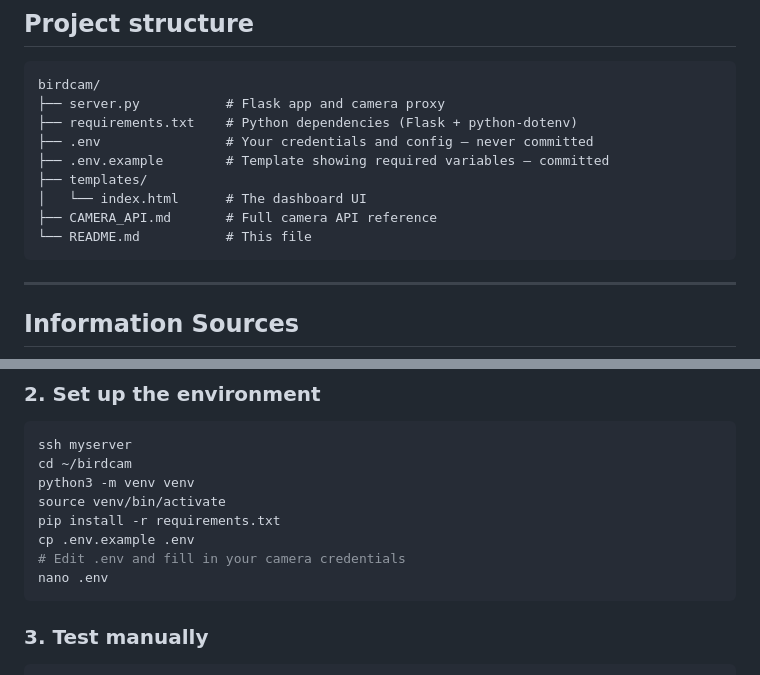
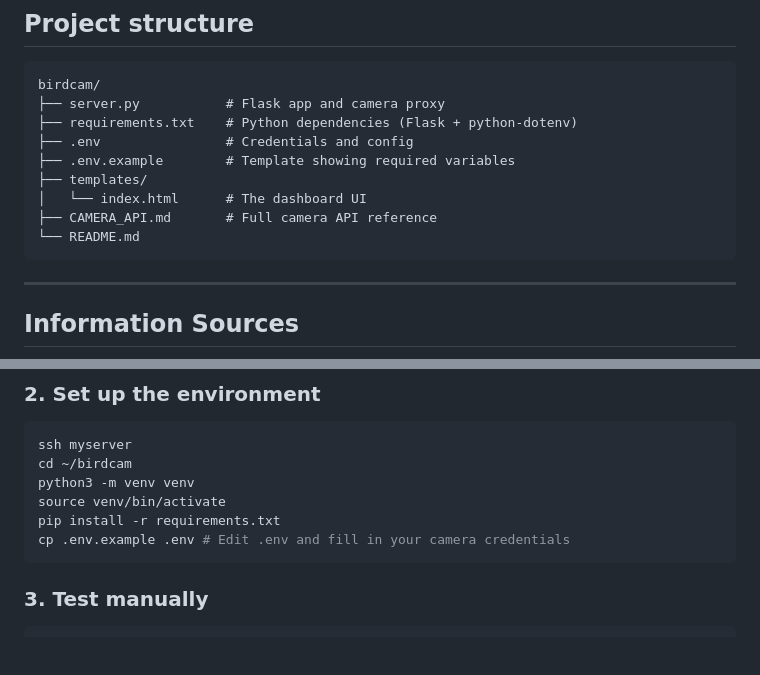
Before and after one commit to nixsticks/birdcam, a Markdown page: README.md, 2 parts joined by grey strips. GitHub-like rendering; blank space fills up the shorter version.

````diff
--- a/README.md
+++ b/README.md
@@ -6,12 +6,12 @@
 birdcam/
 ├── server.py           # Flask app and camera proxy
 ├── requirements.txt    # Python dependencies (Flask + python-dotenv)
-├── .env                # Your credentials and config — never committed
-├── .env.example        # Template showing required variables — committed
+├── .env                # Credentials and config
+├── .env.example        # Template showing required variables
 ├── templates/
 │   └── index.html      # The dashboard UI
 ├── CAMERA_API.md       # Full camera API reference
-└── README.md           # This file
+└── README.md
 ```
 
 ---
@@ -82,9 +82,7 @@ cd ~/birdcam
 python3 -m venv venv
 source venv/bin/activate
 pip install -r requirements.txt
-cp .env.example .env
-# Edit .env and fill in your camera credentials
-nano .env
+cp .env.example .env # Edit .env and fill in your camera credentials
 ```
 
 ### 3. Test manually
````
